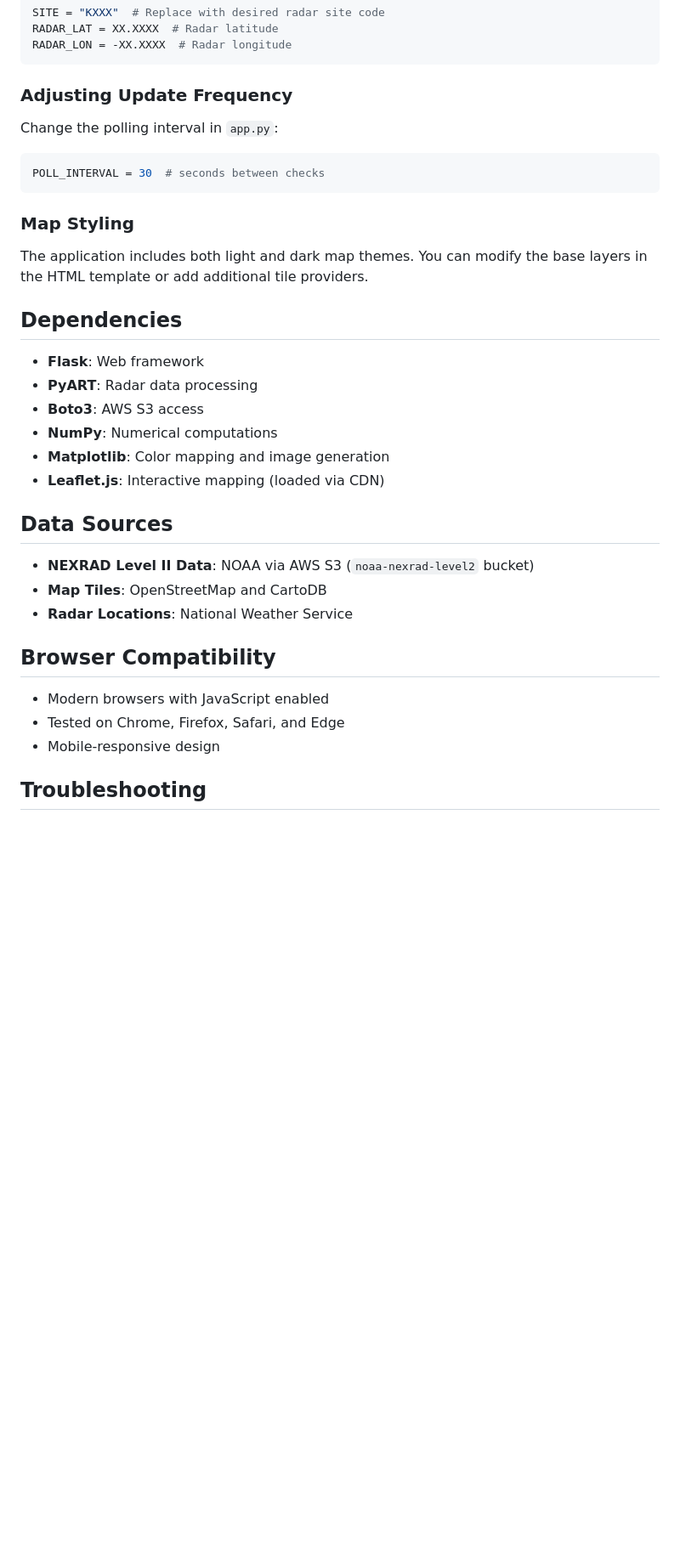
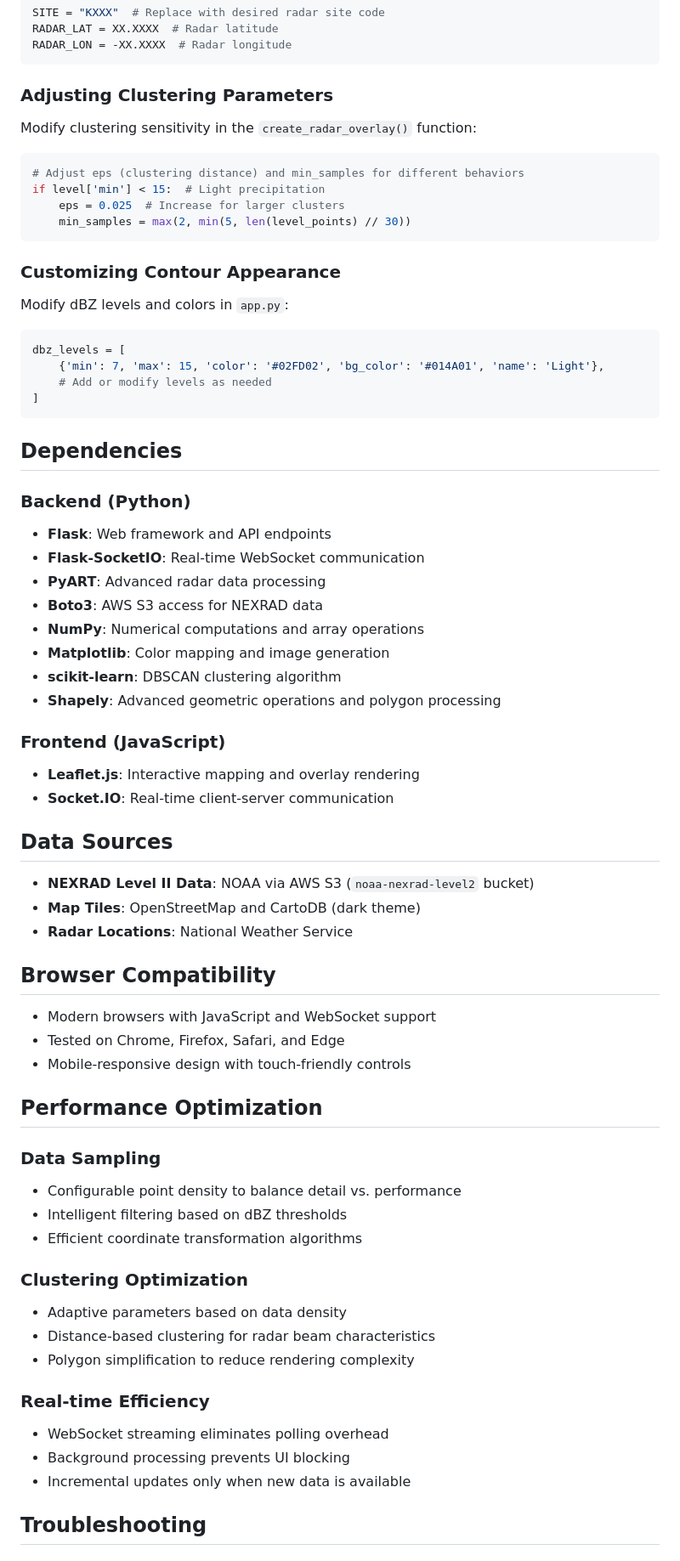
Before and after one commit to KenzoKai/Weather-Radar, a Markdown page: README.md, the part around the change printed below. Shown: that part at 85% size. Drawn GitHub-style; blank space fills up the shorter version.

````diff
--- a/README.md
+++ b/README.md
@@ -83,38 +126,72 @@ RADAR_LAT = XX.XXXX  # Radar latitude
 RADAR_LON = -XX.XXXX  # Radar longitude
 ```
 
-### Adjusting Update Frequency
+### Adjusting Clustering Parameters
 
-Change the polling interval in `app.py`:
+Modify clustering sensitivity in the `create_radar_overlay()` function:
 
 ```python
-POLL_INTERVAL = 30  # seconds between checks
+# Adjust eps (clustering distance) and min_samples for different behaviors
+if level['min'] < 15:  # Light precipitation
+    eps = 0.025  # Increase for larger clusters
+    min_samples = max(2, min(5, len(level_points) // 30))
 ```
 
-### Map Styling
+### Customizing Contour Appearance
 
-The application includes both light and dark map themes. You can modify the base layers in the HTML template or add additional tile providers.
+Modify dBZ levels and colors in `app.py`:
+
+```python
+dbz_levels = [
+    {'min': 7, 'max': 15, 'color': '#02FD02', 'bg_color': '#014A01', 'name': 'Light'},
+    # Add or modify levels as needed
+]
+```
 
 ## Dependencies
 
-- **Flask**: Web framework
-- **PyART**: Radar data processing
-- **Boto3**: AWS S3 access
-- **NumPy**: Numerical computations
+### Backend (Python)
+- **Flask**: Web framework and API endpoints
+- **Flask-SocketIO**: Real-time WebSocket communication
+- **PyART**: Advanced radar data processing
+- **Boto3**: AWS S3 access for NEXRAD data
+- **NumPy**: Numerical computations and array operations
 - **Matplotlib**: Color mapping and image generation
-- **Leaflet.js**: Interactive mapping (loaded via CDN)
+- **scikit-learn**: DBSCAN clustering algorithm
+- **Shapely**: Advanced geometric operations and polygon processing
+
+### Frontend (JavaScript)
+- **Leaflet.js**: Interactive mapping and overlay rendering
+- **Socket.IO**: Real-time client-server communication
 
 ## Data Sources
 
 - **NEXRAD Level II Data**: NOAA via AWS S3 (`noaa-nexrad-level2` bucket)
-- **Map Tiles**: OpenStreetMap and CartoDB
+- **Map Tiles**: OpenStreetMap and CartoDB (dark theme)
 - **Radar Locations**: National Weather Service
 
 ## Browser Compatibility
 
-- Modern browsers with JavaScript enabled
+- Modern browsers with JavaScript and WebSocket support
 - Tested on Chrome, Firefox, Safari, and Edge
-- Mobile-responsive design
+- Mobile-responsive design with touch-friendly controls
+
+## Performance Optimization
+
+### Data Sampling
+- Configurable point density to balance detail vs. performance
+- Intelligent filtering based on dBZ thresholds
+- Efficient coordinate transformation algorithms
+
+### Clustering Optimization
+- Adaptive parameters based on data density
+- Distance-based clustering for radar beam characteristics
+- Polygon simplification to reduce rendering complexity
+
+### Real-time Efficiency
+- WebSocket streaming eliminates polling overhead
+- Background processing prevents UI blocking
+- Incremental updates only when new data is available
 
 ## Troubleshooting
 
````
Also changed, not shown: other parts of README.md (+90 -114 lines).
